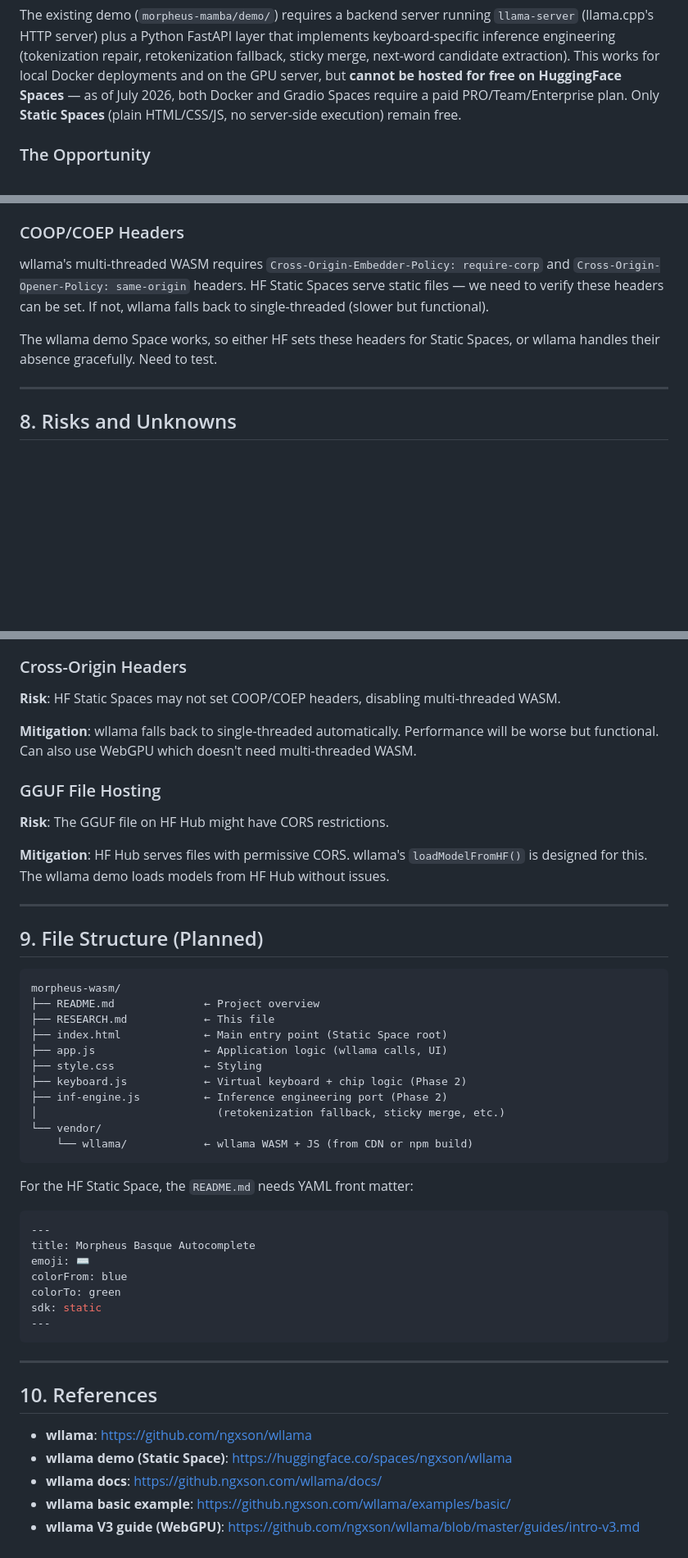
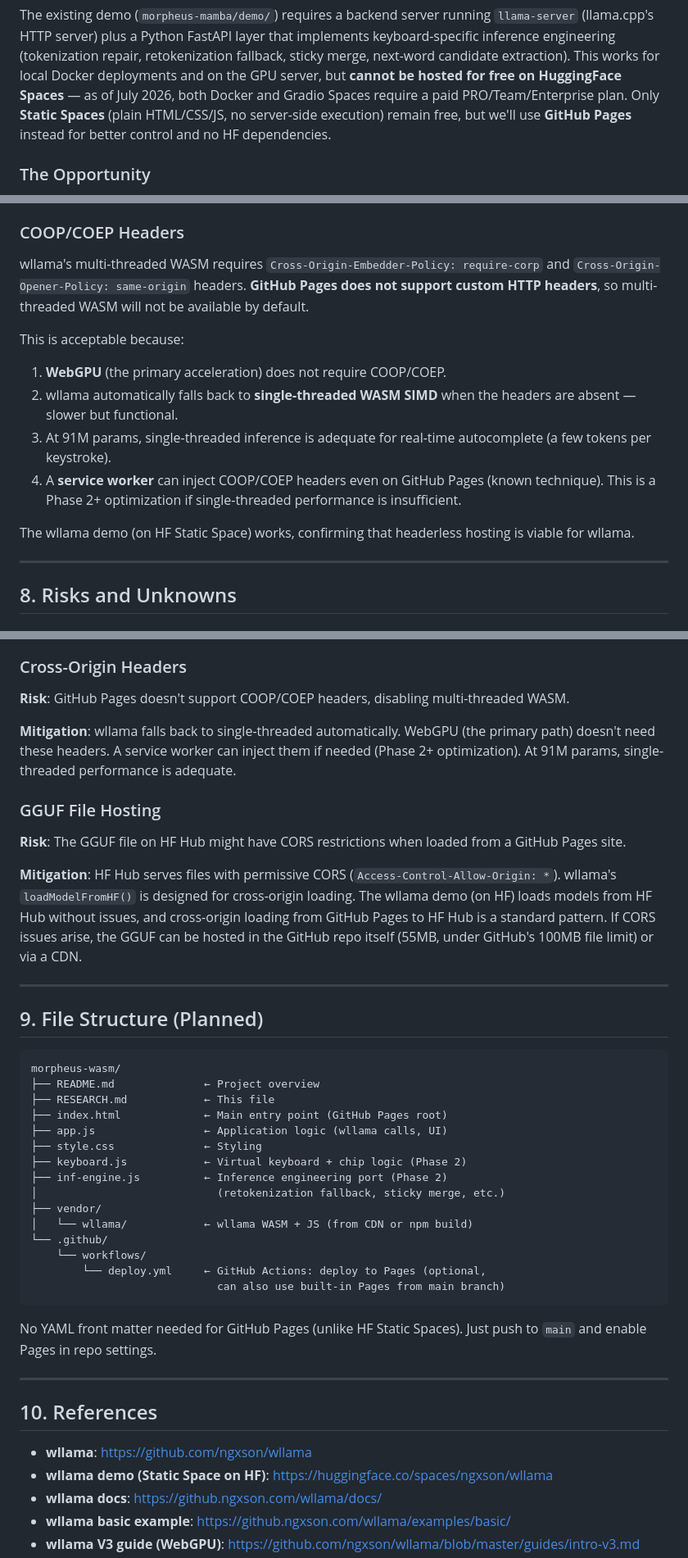
Before and after one commit to itzune/morpheus-wasm, a Markdown page: RESEARCH.md, 3 parts joined by grey strips. Shown at 82% size. GitHub-like rendering; blank space fills up the shorter version.

````diff
--- a/RESEARCH.md
+++ b/RESEARCH.md
@@ -23,7 +23,8 @@ retokenization fallback, sticky merge, next-word candidate extraction). This
 works for local Docker deployments and on the GPU server, but **cannot be
 hosted for free on HuggingFace Spaces** — as of July 2026, both Docker and
 Gradio Spaces require a paid PRO/Team/Enterprise plan. Only **Static Spaces**
-(plain HTML/CSS/JS, no server-side execution) remain free.
+(plain HTML/CSS/JS, no server-side execution) remain free, but we'll use
+**GitHub Pages** instead for better control and no HF dependencies.
 
 ### The Opportunity
 
@@ -321,12 +355,22 @@ Safari 18+) and falls back to WASM SIMD otherwise. We should:
 ### COOP/COEP Headers
 
 wllama's multi-threaded WASM requires `Cross-Origin-Embedder-Policy:
-require-corp` and `Cross-Origin-Opener-Policy: same-origin` headers. HF Static
-Spaces serve static files — we need to verify these headers can be set.
-If not, wllama falls back to single-threaded (slower but functional).
+require-corp` and `Cross-Origin-Opener-Policy: same-origin` headers.
+**GitHub Pages does not support custom HTTP headers**, so multi-threaded
+WASM will not be available by default.
 
-The wllama demo Space works, so either HF sets these headers for Static Spaces,
-or wllama handles their absence gracefully. Need to test.
+This is acceptable because:
+1. **WebGPU** (the primary acceleration) does not require COOP/COEP.
+2. wllama automatically falls back to **single-threaded WASM SIMD** when the
+   headers are absent — slower but functional.
+3. At 91M params, single-threaded inference is adequate for real-time
+   autocomplete (a few tokens per keystroke).
+4. A **service worker** can inject COOP/COEP headers even on GitHub Pages
+   (known technique). This is a Phase 2+ optimization if single-threaded
+   performance is insufficient.
+
+The wllama demo (on HF Static Space) works, confirming that headerless hosting
+is viable for wllama.
 
 ---
 
@@ -362,20 +406,25 @@ for autocomplete).
 
 ### Cross-Origin Headers
 
-**Risk**: HF Static Spaces may not set COOP/COEP headers, disabling
+**Risk**: GitHub Pages doesn't support COOP/COEP headers, disabling
 multi-threaded WASM.
 
-**Mitigation**: wllama falls back to single-threaded automatically. Performance
-will be worse but functional. Can also use WebGPU which doesn't need
-multi-threaded WASM.
+**Mitigation**: wllama falls back to single-threaded automatically. WebGPU
+(the primary path) doesn't need these headers. A service worker can inject
+them if needed (Phase 2+ optimization). At 91M params, single-threaded
+performance is adequate.
 
 ### GGUF File Hosting
 
-**Risk**: The GGUF file on HF Hub might have CORS restrictions.
+**Risk**: The GGUF file on HF Hub might have CORS restrictions when loaded
+from a GitHub Pages site.
 
-**Mitigation**: HF Hub serves files with permissive CORS. wllama's
-`loadModelFromHF()` is designed for this. The wllama demo loads models from HF
-Hub without issues.
+**Mitigation**: HF Hub serves files with permissive CORS (`Access-Control-Allow-Origin: *`).
+wllama's `loadModelFromHF()` is designed for cross-origin loading. The wllama
+demo (on HF) loads models from HF Hub without issues, and cross-origin loading
+from GitHub Pages to HF Hub is a standard pattern. If CORS issues arise, the
+GGUF can be hosted in the GitHub repo itself (55MB, under GitHub's 100MB file
+limit) or via a CDN.
 
 ---
 
@@ -385,34 +434,29 @@ Hub without issues.
 morpheus-wasm/
 ├── README.md              ← Project overview
 ├── RESEARCH.md            ← This file
-├── index.html             ← Main entry point (Static Space root)
+├── index.html             ← Main entry point (GitHub Pages root)
 ├── app.js                 ← Application logic (wllama calls, UI)
 ├── style.css              ← Styling
 ├── keyboard.js            ← Virtual keyboard + chip logic (Phase 2)
 ├── inf-engine.js          ← Inference engineering port (Phase 2)
 │                            (retokenization fallback, sticky merge, etc.)
-└── vendor/
-    └── wllama/            ← wllama WASM + JS (from CDN or npm build)
+├── vendor/
+│   └── wllama/            ← wllama WASM + JS (from CDN or npm build)
+└── .github/
+    └── workflows/
+        └── deploy.yml     ← GitHub Actions: deploy to Pages (optional,
+                             can also use built-in Pages from main branch)
 ```
 
-For the HF Static Space, the `README.md` needs YAML front matter:
-
-```yaml
----
-title: Morpheus Basque Autocomplete
-emoji: ⌨️
-colorFrom: blue
-colorTo: green
-sdk: static
----
-```
+No YAML front matter needed for GitHub Pages (unlike HF Static Spaces). Just
+push to `main` and enable Pages in repo settings.
 
 ---
 
 ## 10. References
 
 - **wllama**: https://github.com/ngxson/wllama
-- **wllama demo (Static Space)**: https://huggingface.co/spaces/ngxson/wllama
+- **wllama demo (Static Space on HF)**: https://huggingface.co/spaces/ngxson/wllama
 - **wllama docs**: https://github.ngxson.com/wllama/docs/
 - **wllama basic example**: https://github.ngxson.com/wllama/examples/basic/
 - **wllama V3 guide (WebGPU)**: https://github.com/ngxson/wllama/blob/master/guides/intro-v3.md
````
Also changed, not shown: other parts of RESEARCH.md (+60 -27 lines).
